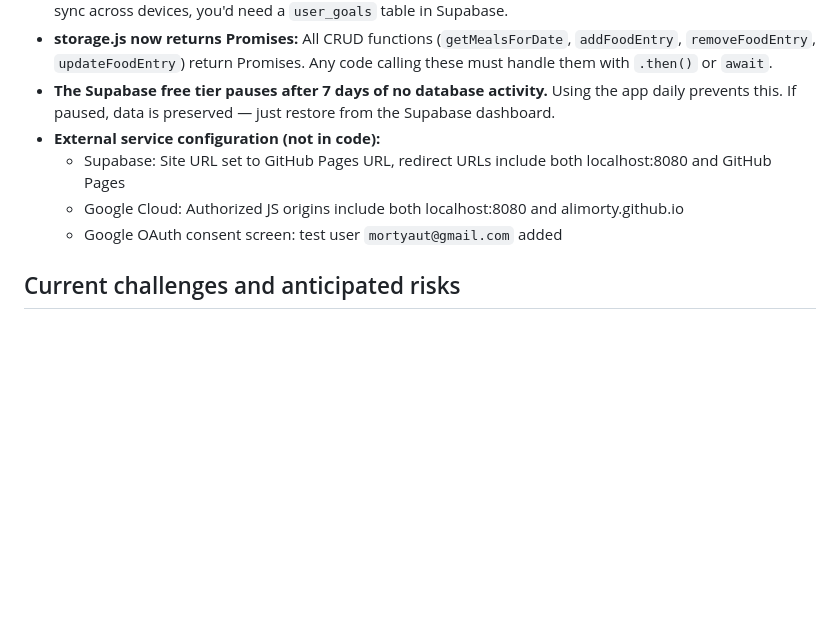
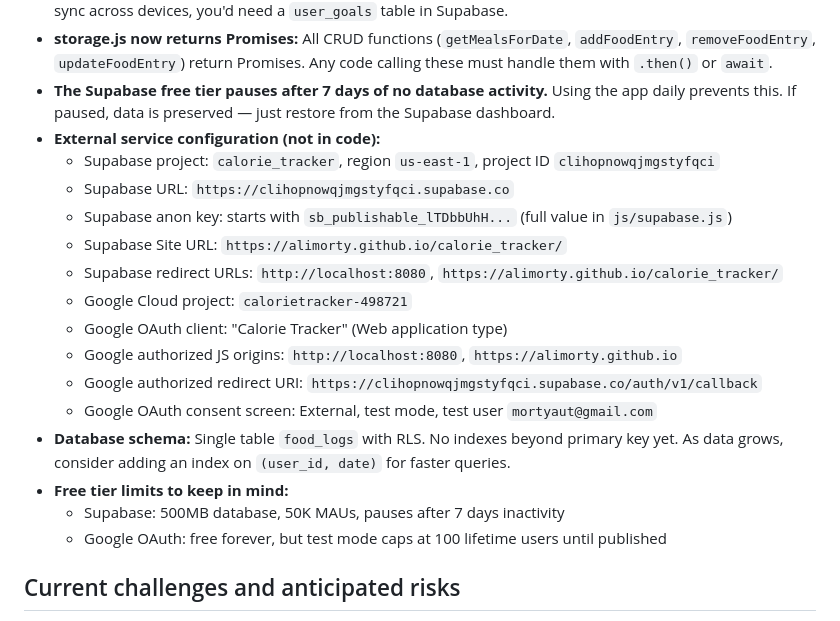
Before and after one commit to AliMorty/calorie_tracker, a Markdown page: agentic_conversation_summaries/2026-06-06_session-006.md, the part around the change. GitHub-like rendering; blank space fills up the shorter version.

Commit message:
Add external service config details to session-006 summary
Co-Authored-By: Claude Opus 4.6 <noreply@anthropic.com>

```diff
--- a/agentic_conversation_summaries/2026-06-06_session-006.md
+++ b/agentic_conversation_summaries/2026-06-06_session-006.md
@@ -37,9 +37,20 @@
 - **storage.js now returns Promises:** All CRUD functions (`getMealsForDate`, `addFoodEntry`, `removeFoodEntry`, `updateFoodEntry`) return Promises. Any code calling these must handle them with `.then()` or `await`.
 - **The Supabase free tier pauses after 7 days of no database activity.** Using the app daily prevents this. If paused, data is preserved — just restore from the Supabase dashboard.
 - **External service configuration (not in code):**
-  - Supabase: Site URL set to GitHub Pages URL, redirect URLs include both localhost:8080 and GitHub Pages
-  - Google Cloud: Authorized JS origins include both localhost:8080 and alimorty.github.io
-  - Google OAuth consent screen: test user `mortyaut@gmail.com` added
+  - Supabase project: `calorie_tracker`, region `us-east-1`, project ID `clihopnowqjmgstyfqci`
+  - Supabase URL: `https://clihopnowqjmgstyfqci.supabase.co`
+  - Supabase anon key: starts with `sb_publishable_lTDbbUhH...` (full value in `js/supabase.js`)
+  - Supabase Site URL: `https://alimorty.github.io/calorie_tracker/`
+  - Supabase redirect URLs: `http://localhost:8080`, `https://alimorty.github.io/calorie_tracker/`
+  - Google Cloud project: `calorietracker-498721`
+  - Google OAuth client: "Calorie Tracker" (Web application type)
+  - Google authorized JS origins: `http://localhost:8080`, `https://alimorty.github.io`
+  - Google authorized redirect URI: `https://clihopnowqjmgstyfqci.supabase.co/auth/v1/callback`
+  - Google OAuth consent screen: External, test mode, test user `mortyaut@gmail.com`
+- **Database schema:** Single table `food_logs` with RLS. No indexes beyond primary key yet. As data grows, consider adding an index on `(user_id, date)` for faster queries.
+- **Free tier limits to keep in mind:**
+  - Supabase: 500MB database, 50K MAUs, pauses after 7 days inactivity
+  - Google OAuth: free forever, but test mode caps at 100 lifetime users until published
 
 ## Current challenges and anticipated risks
 
```
